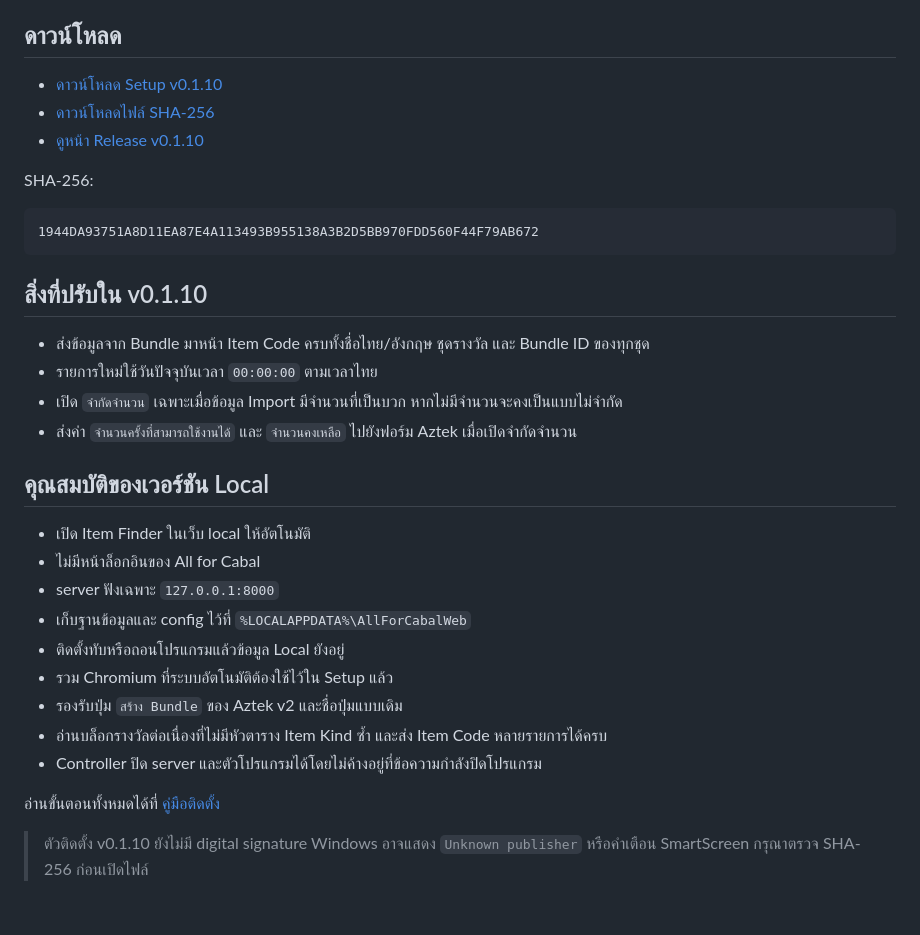
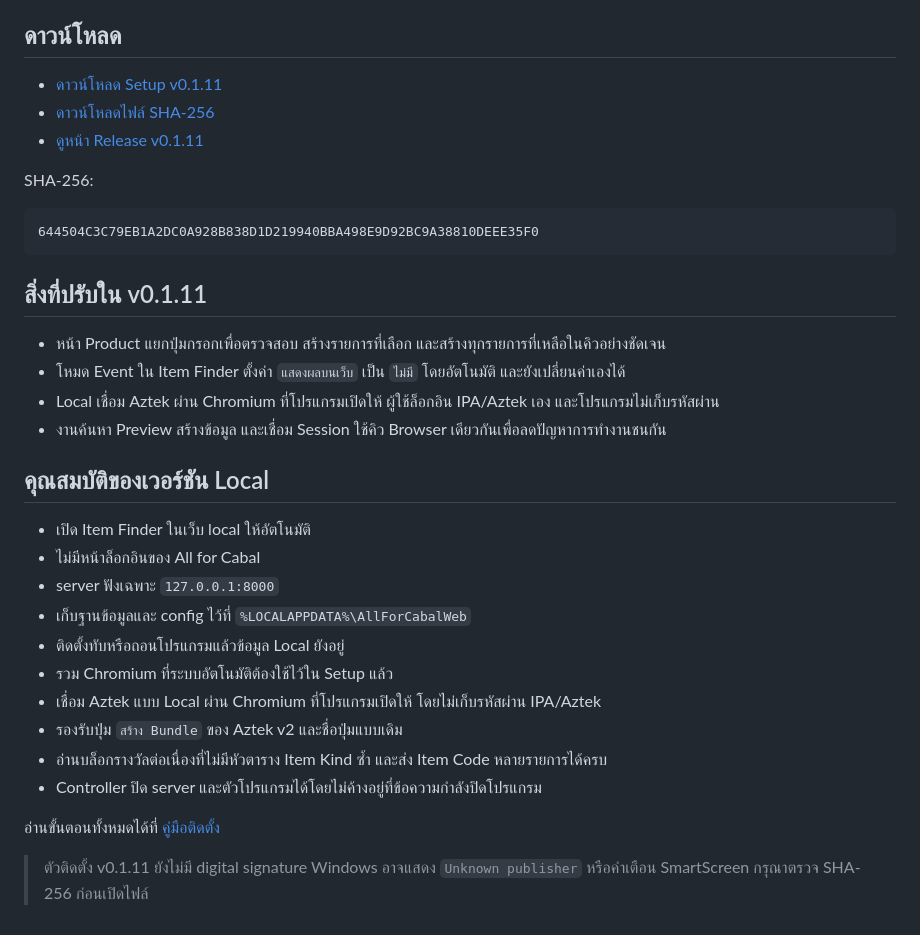
Before and after one commit to momozxmo/tool-cabal-local, a Markdown page: README.md, the part around the change. Rendered like a GitHub page.

Commit message:
docs: publish local installer v0.1.11

````diff
--- a/README.md
+++ b/README.md
@@ -5,22 +5,22 @@
 
 ## ดาวน์โหลด
 
-- [ดาวน์โหลด Setup v0.1.10](https://github.com/momozxmo/tool-cabal-local/releases/download/v0.1.10/All.for.Cabal.Web.Setup-0.1.10.exe)
-- [ดาวน์โหลดไฟล์ SHA-256](https://github.com/momozxmo/tool-cabal-local/releases/download/v0.1.10/All.for.Cabal.Web.Setup-0.1.10.exe.sha256)
-- [ดูหน้า Release v0.1.10](https://github.com/momozxmo/tool-cabal-local/releases/tag/v0.1.10)
+- [ดาวน์โหลด Setup v0.1.11](https://github.com/momozxmo/tool-cabal-local/releases/download/v0.1.11/All.for.Cabal.Web.Setup-0.1.11.exe)
+- [ดาวน์โหลดไฟล์ SHA-256](https://github.com/momozxmo/tool-cabal-local/releases/download/v0.1.11/All.for.Cabal.Web.Setup-0.1.11.exe.sha256)
+- [ดูหน้า Release v0.1.11](https://github.com/momozxmo/tool-cabal-local/releases/tag/v0.1.11)
 
 SHA-256:
 
 ```text
-1944DA93751A8D11EA87E4A113493B955138A3B2D5BB970FDD560F44F79AB672
+644504C3C79EB1A2DC0A928B838D1D219940BBA498E9D92BC9A38810DEEE35F0
 ```
 
-## สิ่งที่ปรับใน v0.1.10
+## สิ่งที่ปรับใน v0.1.11
 
-- ส่งข้อมูลจาก Bundle มาหน้า Item Code ครบทั้งชื่อไทย/อังกฤษ ชุดรางวัล และ Bundle ID ของทุกชุด
-- รายการใหม่ใช้วันปัจจุบันเวลา `00:00:00` ตามเวลาไทย
-- เปิด `จำกัดจำนวน` เฉพาะเมื่อข้อมูล Import มีจำนวนที่เป็นบวก หากไม่มีจำนวนจะคงเป็นแบบไม่จำกัด
-- ส่งค่า `จำนวนครั้งที่สามารถใช้งานได้` และ `จำนวนคงเหลือ` ไปยังฟอร์ม Aztek เมื่อเปิดจำกัดจำนวน
+- หน้า Product แยกปุ่มกรอกเพื่อตรวจสอบ สร้างรายการที่เลือก และสร้างทุกรายการที่เหลือในคิวอย่างชัดเจน
+- โหมด Event ใน Item Finder ตั้งค่า `แสดงผลบนเว็บ` เป็น `ไม่มี` โดยอัตโนมัติ และยังเปลี่ยนค่าเองได้
+- Local เชื่อม Aztek ผ่าน Chromium ที่โปรแกรมเปิดให้ ผู้ใช้ล็อกอิน IPA/Aztek เอง และโปรแกรมไม่เก็บรหัสผ่าน
+- งานค้นหา Preview สร้างข้อมูล และเชื่อม Session ใช้คิว Browser เดียวกันเพื่อลดปัญหาการทำงานชนกัน
 
 ## คุณสมบัติของเวอร์ชัน Local
 
@@ -30,11 +30,12 @@ SHA-256:
 - เก็บฐานข้อมูลและ config ไว้ที่ `%LOCALAPPDATA%\AllForCabalWeb`
 - ติดตั้งทับหรือถอนโปรแกรมแล้วข้อมูล Local ยังอยู่
 - รวม Chromium ที่ระบบอัตโนมัติต้องใช้ไว้ใน Setup แล้ว
+- เชื่อม Aztek แบบ Local ผ่าน Chromium ที่โปรแกรมเปิดให้ โดยไม่เก็บรหัสผ่าน IPA/Aztek
 - รองรับปุ่ม `สร้าง Bundle` ของ Aztek v2 และชื่อปุ่มแบบเดิม
 - อ่านบล็อกรางวัลต่อเนื่องที่ไม่มีหัวตาราง Item Kind ซ้ำ และส่ง Item Code หลายรายการได้ครบ
 - Controller ปิด server และตัวโปรแกรมได้โดยไม่ค้างอยู่ที่ข้อความกำลังปิดโปรแกรม
 
 อ่านขั้นตอนทั้งหมดได้ที่ [คู่มือติดตั้ง](docs/LOCAL_INSTALL.md)
 
-> ตัวติดตั้ง v0.1.10 ยังไม่มี digital signature Windows อาจแสดง `Unknown publisher`
+> ตัวติดตั้ง v0.1.11 ยังไม่มี digital signature Windows อาจแสดง `Unknown publisher`
 > หรือคำเตือน SmartScreen กรุณาตรวจ SHA-256 ก่อนเปิดไฟล์
````
Also changed, not shown: docs/LOCAL_INSTALL.md (+19 -17 lines).
